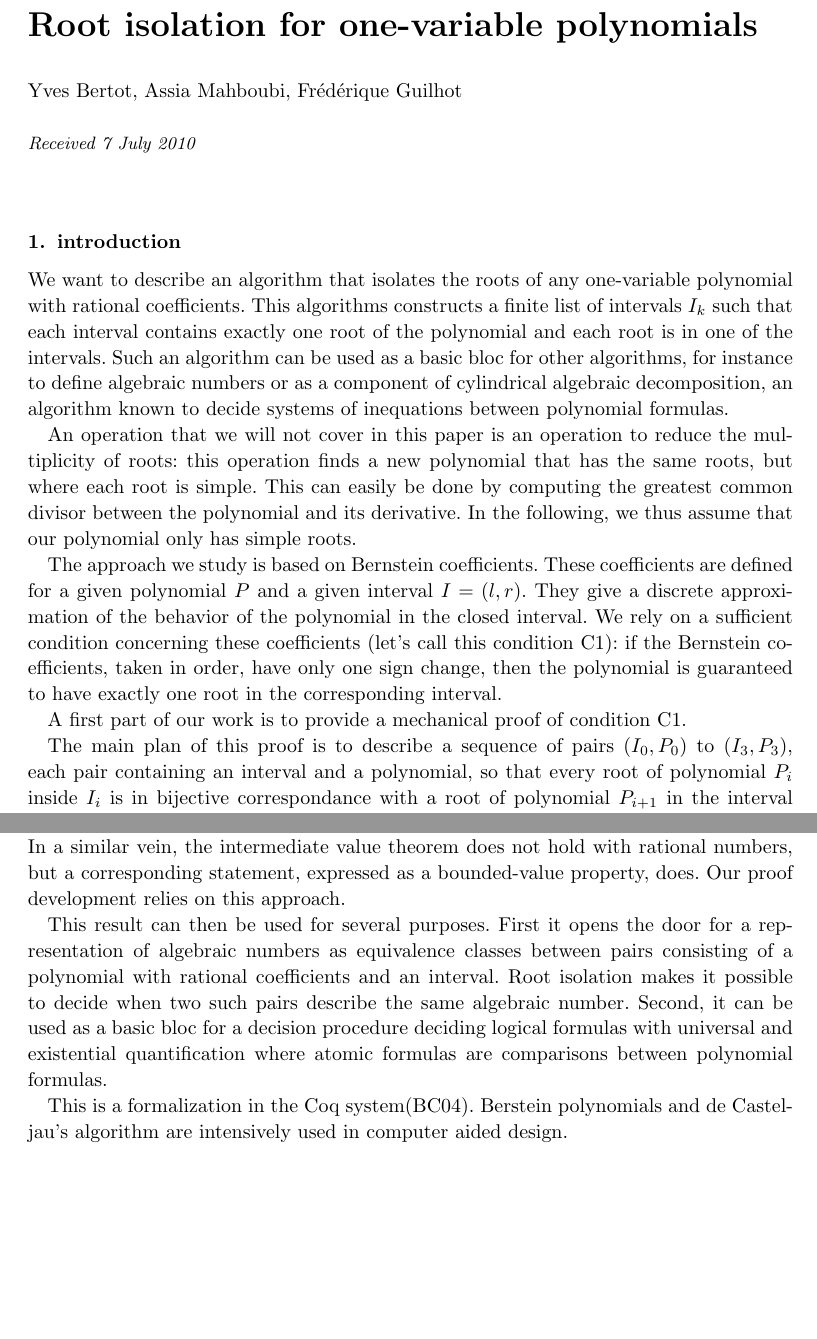
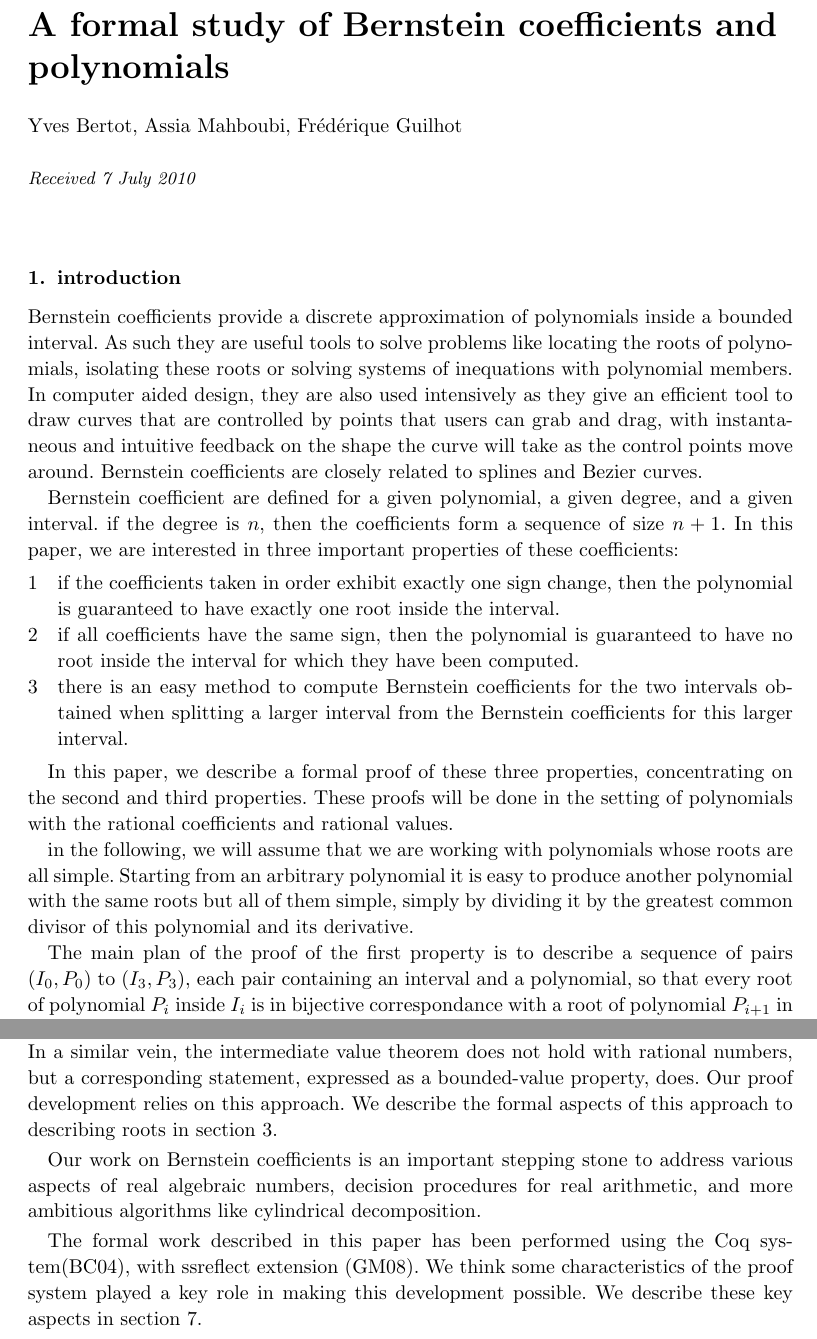
Before and after one commit to ybertot/trajectories, a LaTeX document (trunk/CAD_COQ/papers/root-isolation/main.tex): two parts of pages 1 and 2 of 20, joined at a grey line, cut at the place of the change, the shorter picture padded with empty space. Compiled offline with pdfLaTeX; the source files are stored in an older character set and shown here as Unicode; a LaTeX package or settings file that is missing is left out.

Commit message:
change the introduction to account for less ambitious objectives: now the objective is only to describe the property of alternation and the property of dichotomy
git-svn-id: svn://scm.gforge.inria.fr/svnroot/cadcoq@197 c63750b6-0a05-0410-b89b-bf6a48017dd0

```diff
--- a/trunk/CAD_COQ/papers/root-isolation/main.tex
+++ b/trunk/CAD_COQ/papers/root-isolation/main.tex
@@ -6,41 +6,53 @@
 \input{macro}
 
 \begin{document}
-\title{Root isolation for one-variable polynomials}
+\title{A formal study of Bernstein coefficients and polynomials}
 \author{Yves Bertot, Assia Mahboubi, Fr\'ed\'erique Guilhot}
 
 \maketitle
 
 \section{introduction}
-We want to describe an algorithm that isolates the roots of any
-one-variable polynomial with rational coefficients.  This algorithms
-constructs a finite list of intervals \(I_k\) such that each interval
-contains exactly one root of the polynomial and each root is in one of
-the intervals.  Such an algorithm can be used as a basic bloc for
-other algorithms, for instance to define algebraic numbers or as a
-component of cylindrical algebraic decomposition, an algorithm known
-to decide systems of inequations between polynomial formulas.
+Bernstein coefficients provide a discrete approximation of polynomials
+inside a bounded interval. As such they are useful tools to solve
+problems like locating the roots of polynomials, isolating these roots
+or solving systems of inequations with polynomial members.  In
+computer aided design, they are also used intensively as they give an
+efficient tool to draw curves that are controlled by points that users
+can grab and drag, with instantaneous and intuitive feedback on the
+shape the curve will take as the control points move around.
+Bernstein coefficients are closely related to splines and Bezier curves.
 
-An operation that we will not cover in this paper is an operation
- to reduce the multiplicity of roots: this operation finds a new
-polynomial that has the same roots, but where each root is simple.
-This can easily be done by computing the greatest
-common divisor between the polynomial and its derivative.  In the
-following, we thus assume that our polynomial only has simple roots.
+Bernstein coefficient are defined for a given polynomial, a given
+degree, and a given interval. if the degree is \(n\), then
+the coefficients form a sequence of size \(n+1\). In
+this paper, we are interested in three important properties of these
+coefficients:
 
-The approach we study is based on Bernstein coefficients.  These
-coefficients are defined for a given polynomial \(P\) and a given
-interval \(I=(l,r)\).  They give a discrete approximation of the behavior of
-the polynomial in the closed interval.  We rely on a sufficient
-condition concerning these coefficients (let's call this condition
-C1): if the Bernstein coefficients, taken in order, have only one
-sign change, then the polynomial is guaranteed to have exactly one
-root in the corresponding interval.
+\begin{enumerate}
+\item if the coefficients taken in order exhibit exactly one sign change,
+  then the polynomial is guaranteed to have exactly one root inside
+  the interval.
+\item  if all coefficients have the same sign, then the
+  polynomial is guaranteed to have no root inside the interval
+  for which they have been computed.
+\item there is an easy method to compute Bernstein coefficients for
+  the two intervals obtained when splitting a larger interval from the
+  Bernstein coefficients for this larger interval.
+\end{enumerate}
 
-A first part of our work is to provide a mechanical proof of condition C1.
+In this paper, we describe a formal proof of these three properties,
+concentrating on the second and third properties. These proofs will be
+done in the setting of polynomials with the rational coefficients and
+rational values.
 
-The main plan of this proof is to describe a sequence of pairs
-\((I_0, P_0)\) to \((I_3, P_3)\), each pair containing an interval
-and a polynomial, so that every root of polynomial \(P_i\) inside
-\(I_i\) is in bijective correspondance with a root of polynomial \(P_{i+1}\)
-in the interval \(I_{i+1}\).  The first interval and the first polynomial
+in the following, we will assume that we are working with polynomials
+whose roots are all simple. Starting from an arbitrary polynomial it
+is easy to produce another polynomial with the same roots but all of
+them simple, simply by dividing it by the greatest common divisor of
+this polynomial and its derivative.
+
+The main plan of the proof of the first property is to describe a
+sequence of pairs \((I_0, P_0)\) to \((I_3, P_3)\), each pair
+containing an interval and a polynomial, so that every root of
+polynomial \(P_i\) inside \(I_i\) is in bijective correspondance with
+a root of polynomial \(P_{i+1}\) in the interval \(I_{i+1}\).  The
@@ -66,4 +81,3 @@ than the number of roots and the difference between the two numbers is
 a multiple of 2.  Thus, if the number of sign changes is 1, there is
 exactly one root between 0 and \(+\infty\).
 
-For our development, we only prove the simple special case of
@@ -94,20 +113,19 @@ below, and such that the values of the polynomial at the sub-interval
 bounds have opposite signs.  In a similar vein, the intermediate value
 theorem does not hold with rational numbers, but a corresponding
 statement, expressed as a bounded-value property, does.  Our proof
-development relies on this approach.
+development relies on this approach.  We describe the formal aspects
+of this approach to describing roots in section~\ref{sec:rational}.
 
-This result can then be used for several purposes.  First it opens the
-door for a representation of algebraic numbers as equivalence classes
-between pairs consisting of a polynomial with rational coefficients
-and an interval.  Root isolation makes it possible to decide when two
-such pairs describe the same algebraic number.  Second, it can be used
-as a basic bloc for a decision procedure deciding logical formulas
-with universal and existential quantification where atomic formulas
-are comparisons between polynomial formulas.
+Our work on Bernstein coefficients is an important stepping stone
+to address various aspects of real algebraic numbers, decision
+procedures for real arithmetic, and more ambitious algorithms like
+cylindrical decomposition.
 
-This is a formalization in the Coq system\cite{coqart}.
-Berstein polynomials and de Casteljau's algorithm are intensively used
-in computer aided design.
+The formal work described in this paper has been performed using
+the Coq system\cite{coqart}, with ssreflect extension
+\cite{GONTHIER:2008:INRIA-00258384:4}.  We think some characteristics
+of the proof system played a key role in making this development
+possible.  We describe these key aspects in section~\ref{sec:formal}.
 
 \section{The dichotomy process}\label{ssec:dicho}
 Let $P \in \mathbb{Q}[X]$ be an arbitrary polynomial. To isolate its
```
Also changed, not shown: trunk/CAD_COQ/papers/root-isolation/main.tex (42 more changed lines).
